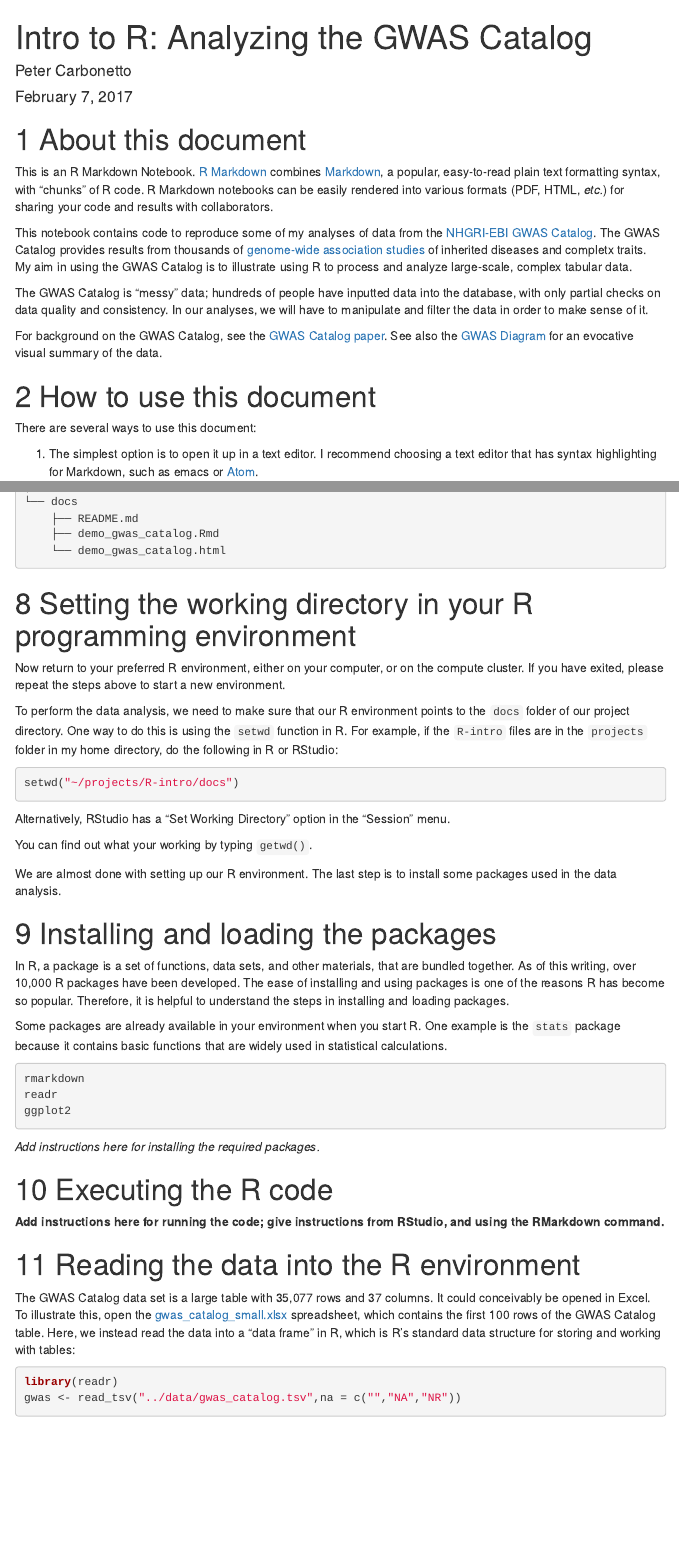
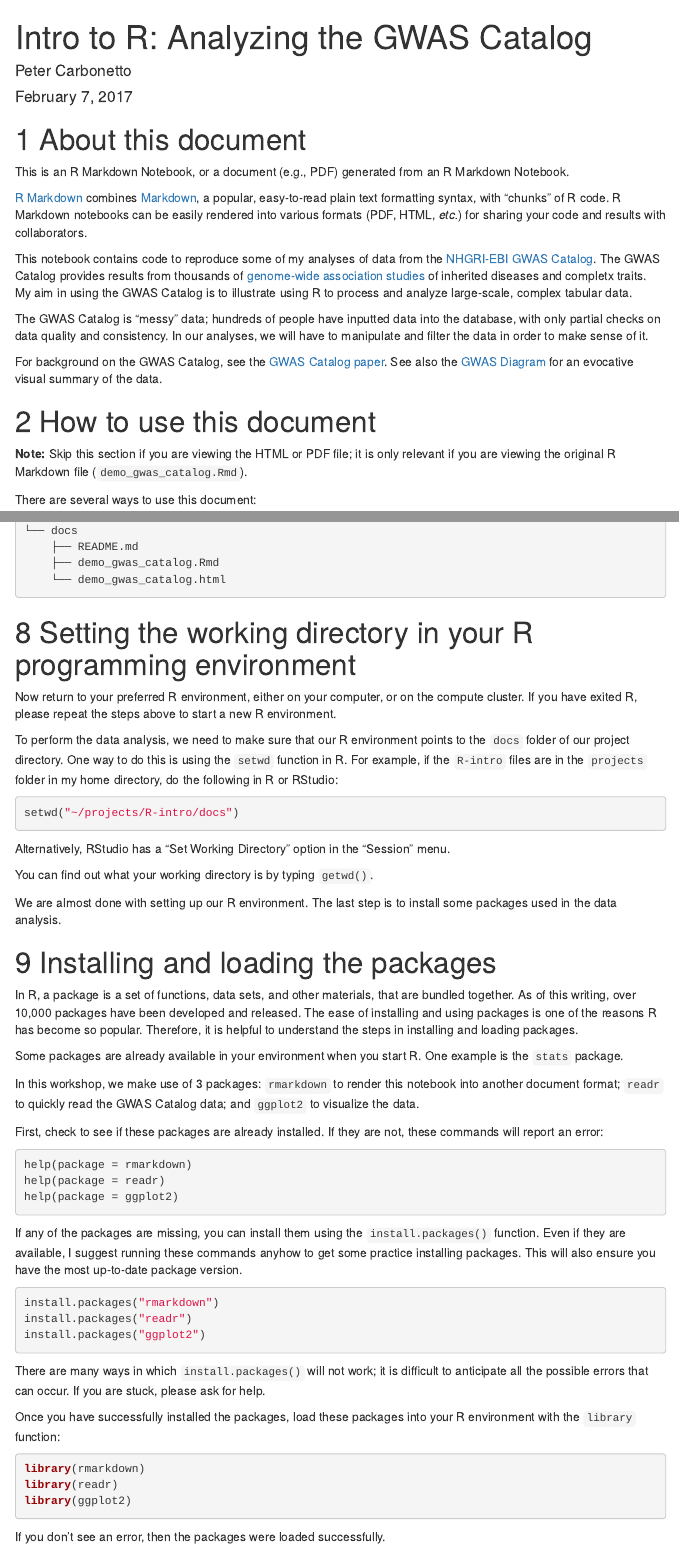
Before and after one commit to rcc-uchicago/R-intro, an R Markdown document (docs/demo_gwas_catalog.Rmd): the page in a window 1100 px wide, from its top, and a second part further down, joined at a grey line. Rendered offline with R 4.5, knitr and Pandoc, with nearby package versions; some code elsewhere in the file could not run offline; menus at the side of the page are left out.

Commit message:
Revised setup steps; added package installation instructions.

````diff
--- a/docs/demo_gwas_catalog.Rmd
+++ b/docs/demo_gwas_catalog.Rmd
@@ -13,7 +13,9 @@ output:
 
 # About this document
 
-This is an R Markdown Notebook.
+This is an R Markdown Notebook, or a document (e.g., PDF) generated from
+an R Markdown Notebook.
+
 [R Markdown](http://r4ds.had.co.nz/r-markdown.html) combines
 [Markdown](http://daringfireball.net/projects/markdown), a popular,
 easy-to-read plain text formatting syntax, with "chunks" of R
@@ -40,6 +42,10 @@ For background on the GWAS Catalog, see the
 summary of the data.
 
 # How to use this document
+
+**Note:** Skip this section if you are viewing the HTML or PDF file; it is
+only relevant if you are viewing the original R Markdown file
+(`demo_gwas_catalog.Rmd`).
 
 There are several ways to use this document:
 
@@ -334,8 +342,8 @@ R-intro/
 # Setting the working directory in your R programming environment
 
 Now return to your preferred R environment, either on your computer, or
-on the compute cluster. If you have exited, please repeat the steps above
-to start a new environment.
+on the compute cluster. If you have exited R, please repeat the steps above
+to start a new R environment.
 
 To perform the data analysis, we need to make sure that our R
 environment points to the `docs` folder of our project directory.
@@ -350,7 +358,7 @@ setwd("~/projects/R-intro/docs")
 Alternatively, RStudio has a "Set Working Directory" option in the "Session"
 menu.
 
-You can find out what your working by typing `getwd()`.
+You can find out what your working directory is by typing `getwd()`.
 
 We are almost done with setting up our R environment. The last step is
 to install some packages used in the data analysis.
@@ -358,22 +366,52 @@ to install some packages used in the data analysis.
 # Installing and loading the packages
 
 In R, a package is a set of functions, data sets, and other materials,
-that are bundled together. As of this writing, over 10,000 R packages have
-been developed. The ease of installing and using packages is one of the
-reasons R has become so popular. Therefore, it is helpful to understand
-the steps in installing and loading packages.
+that are bundled together. As of this writing, over 10,000 packages have
+been developed and released. The ease of installing and using packages is
+one of the reasons R has become so popular. Therefore, it is helpful to
+understand the steps in installing and loading packages.
 
 Some packages are already available in your environment when you start R.
-One example is  the `stats` package because it contains basic functions
-that are widely used in statistical calculations.
+One example is  the `stats` package.
 
-```{R packages, eval=FALSE}
-rmarkdown
-readr
-ggplot2
+In this workshop, we make use of 3 packages: `rmarkdown` to render this
+notebook into another document format; `readr` to quickly read the GWAS
+Catalog data; and `ggplot2` to visualize the data.
+
+First, check to see if these packages are already installed. If they are not,
+these commands will report an error:
+
+```{R check_packages, eval=FALSE}
+help(package = rmarkdown)
+help(package = readr)
+help(package = ggplot2)
 ```
 
-*Add instructions here for installing the required packages.*
+If any of the packages are missing, you can install them using the
+`install.packages()` function. Even if they are available, I suggest
+running these commands anyhow to get some practice installing packages.
+This will also ensure you have the most up-to-date package version.
+
+```{R install_packages, eval=FALSE}
+install.packages("rmarkdown")
+install.packages("readr")
+install.packages("ggplot2")
+```
+
+There are many ways in which `install.packages()` will not work; it
+is difficult to anticipate all the possible errors that can occur. If you are
+stuck, please ask for help.
+
+Once you have successfully installed the packages, load these packages
+into your R environment with the `library` function:
+
+```{R load_packages, eval=TRUE}
+library(rmarkdown)
+library(readr)
+library(ggplot2)
+```
+
+If you don't see an error, then the packages were loaded successfully.
 
 # Executing the R code
 
````
Also changed, not shown: docs/demo_gwas_catalog.Rmd (46 more changed lines), 1 other file.
